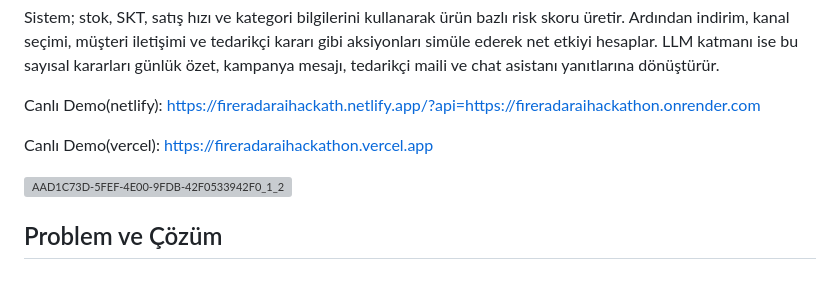
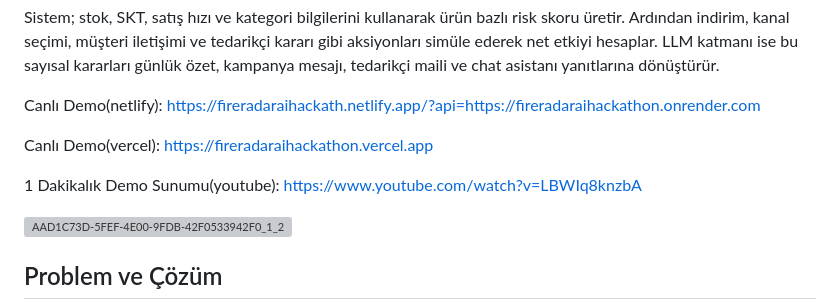
Before and after one commit to yigitefeahi/fireradaraihackathon, a Markdown page: README.md, the part around the change. GitHub-like rendering; blank space fills up the shorter version; grey boxes are pictures that could not be loaded.

```diff
--- a/README.md
+++ b/README.md
@@ -7,6 +7,8 @@ Sistem; stok, SKT, satış hızı ve kategori bilgilerini kullanarak ürün bazl
 Canlı Demo(netlify): https://fireradaraihackath.netlify.app/?api=https://fireradaraihackathon.onrender.com
 
 Canlı Demo(vercel): https://fireradaraihackathon.vercel.app
+
+1 Dakikalık Demo Sunumu(youtube): https://www.youtube.com/watch?v=LBWIq8knzbA
 
 <img width="3420" height="1847" alt="AAD1C73D-5FEF-4E00-9FDB-42F0533942F0_1_201_a" src="https://github.com/user-attachments/assets/8f5eeadc-d6cb-4428-8695-7aeb61b34cc4"/>
 
```
